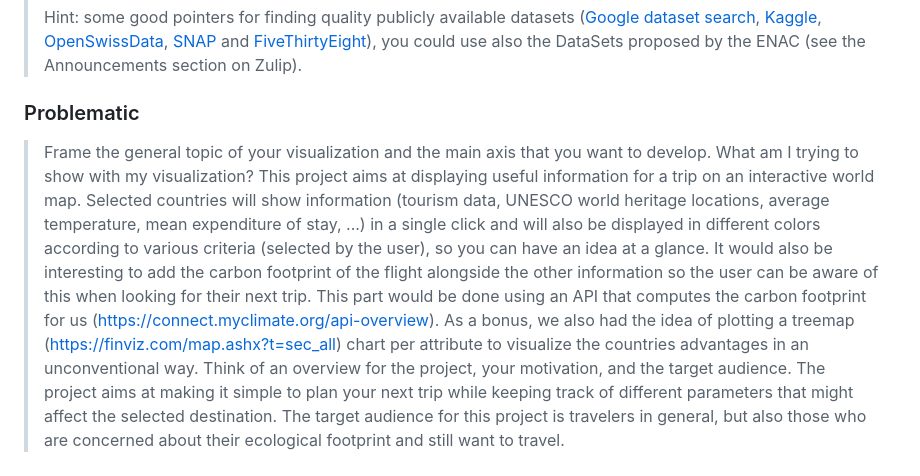
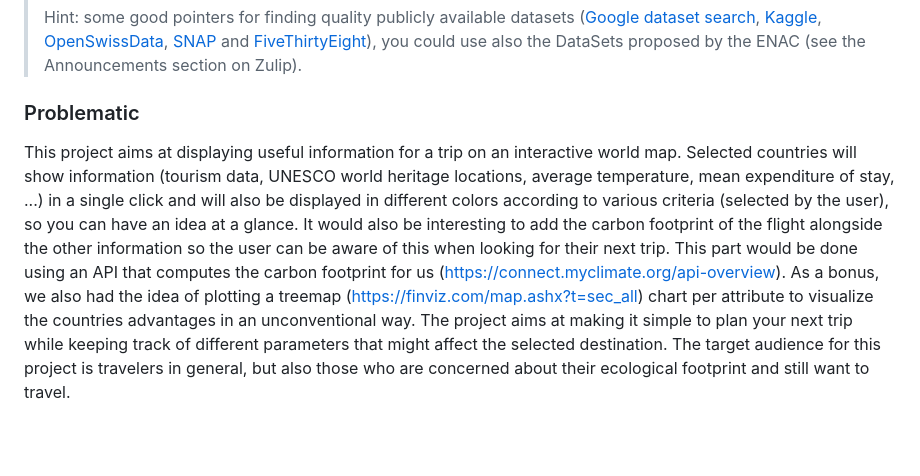
Before and after one commit to com-480-data-visualization/geo-viz, a Markdown page: README.md, the part around the change. Drawn GitHub-style; blank space fills up the shorter version.

```diff
--- a/README.md
+++ b/README.md
@@ -25,12 +25,9 @@ Please, fill the following sections about your project.
 
 ### Problematic
 
-> Frame the general topic of your visualization and the main axis that you want to develop.
-> What am I trying to show with my visualization?
 This project aims at displaying useful information for a trip on an interactive world map. Selected countries will show information (tourism data, UNESCO world heritage locations, average temperature, mean expenditure of stay, ...) in a single click and will also be displayed in different colors according to various criteria (selected by the user), so you can have an idea at a glance.
 It would also be interesting to add the carbon footprint of the flight alongside the other information so the user can be aware of this when looking for their next trip. This part would be done using an API that computes the carbon footprint for us (https://connect.myclimate.org/api-overview).
 As a bonus, we also had the idea of plotting a treemap (https://finviz.com/map.ashx?t=sec_all) chart per attribute to visualize the countries advantages in an unconventional way.
-> Think of an overview for the project, your motivation, and the target audience.
 The project aims at making it simple to plan your next trip while keeping track of different parameters that might affect the selected destination. The target audience for this project is travelers in general, but also those who are concerned about their ecological footprint and still want to travel.
 
 
```
